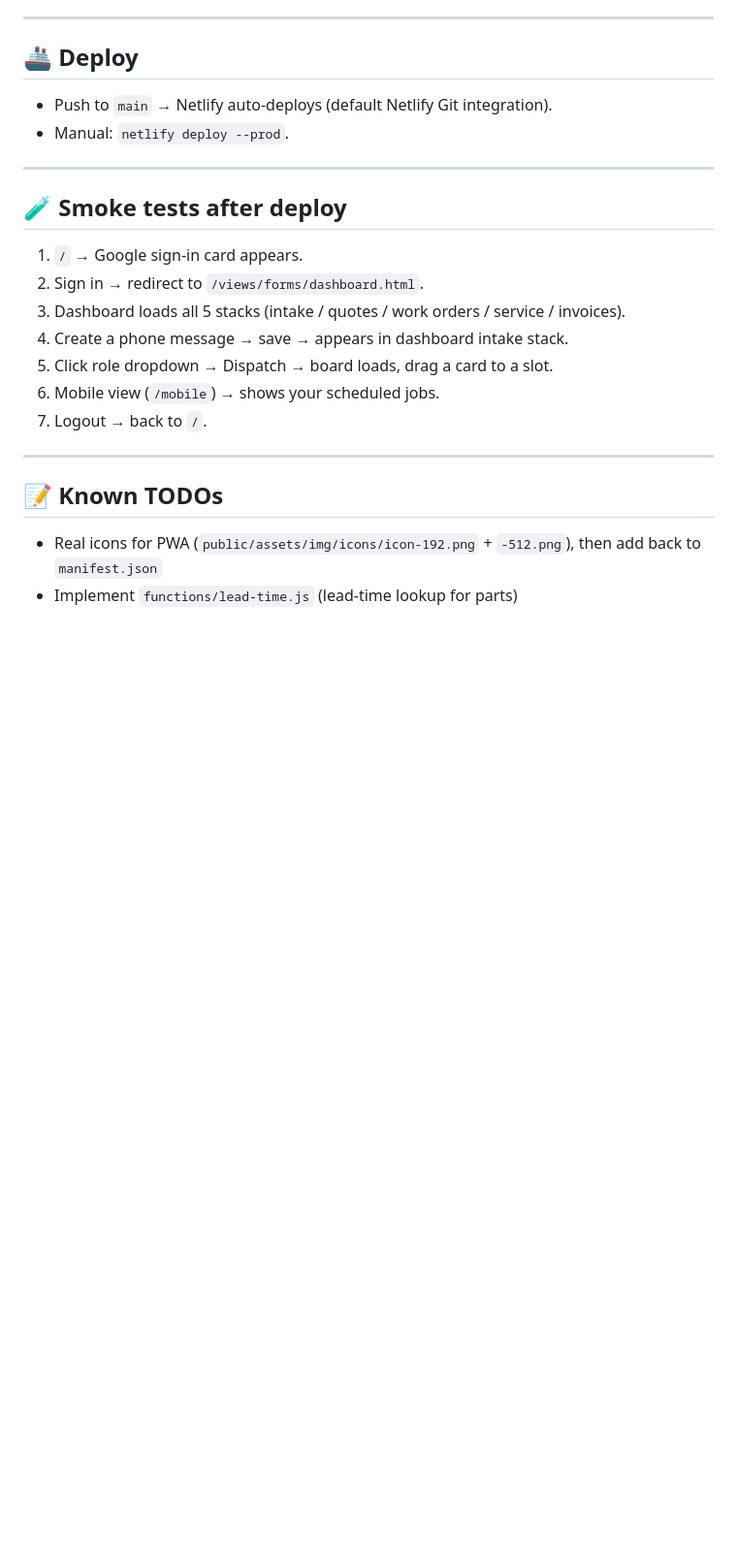
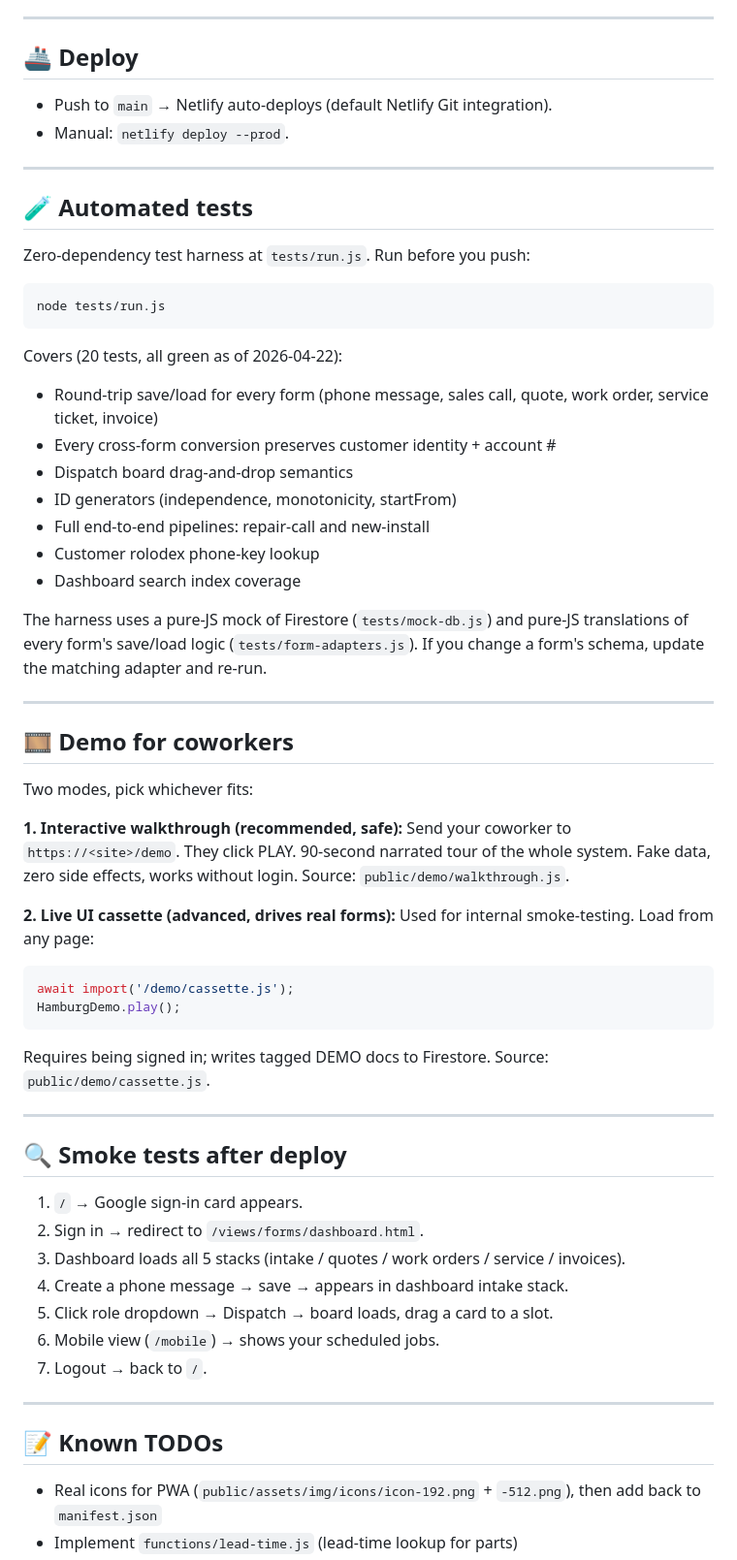
Before and after one commit to sparkyandtheo/152026-ticket-forge-unity, a Markdown page: README.md, the part around one of its changes. Shown at 97% size. GitHub-like rendering; blank space fills up the shorter version.

Commit message:
docs: update README to reference tests/, demo/, and /demo URL

````diff
--- a/README.md
+++ b/README.md
@@ -124,7 +125,53 @@ UI for prod. See `.env.example`.
 
 ---
 
-## 🧪 Smoke tests after deploy
+## 🧪 Automated tests
+
+Zero-dependency test harness at `tests/run.js`. Run before you push:
+
+```bash
+node tests/run.js
+```
+
+Covers (20 tests, all green as of 2026-04-22):
+- Round-trip save/load for every form (phone message, sales call, quote,
+  work order, service ticket, invoice)
+- Every cross-form conversion preserves customer identity + account #
+- Dispatch board drag-and-drop semantics
+- ID generators (independence, monotonicity, startFrom)
+- Full end-to-end pipelines: repair-call and new-install
+- Customer rolodex phone-key lookup
+- Dashboard search index coverage
+
+The harness uses a pure-JS mock of Firestore (`tests/mock-db.js`) and pure-JS
+translations of every form's save/load logic (`tests/form-adapters.js`). If
+you change a form's schema, update the matching adapter and re-run.
+
+---
+
+## 🎞️ Demo for coworkers
+
+Two modes, pick whichever fits:
+
+**1. Interactive walkthrough (recommended, safe):**
+Send your coworker to `https://<site>/demo`. They click PLAY. 90-second
+narrated tour of the whole system. Fake data, zero side effects, works
+without login. Source: `public/demo/walkthrough.js`.
+
+**2. Live UI cassette (advanced, drives real forms):**
+Used for internal smoke-testing. Load from any page:
+
+```js
+await import('/demo/cassette.js');
+HamburgDemo.play();
+```
+
+Requires being signed in; writes tagged DEMO docs to Firestore. Source:
+`public/demo/cassette.js`.
+
+---
+
+## 🔍 Smoke tests after deploy
 
 1. `/` → Google sign-in card appears.
 2. Sign in → redirect to `/views/forms/dashboard.html`.
````
Also changed, not shown: other parts of README.md (+1 -0 lines).
